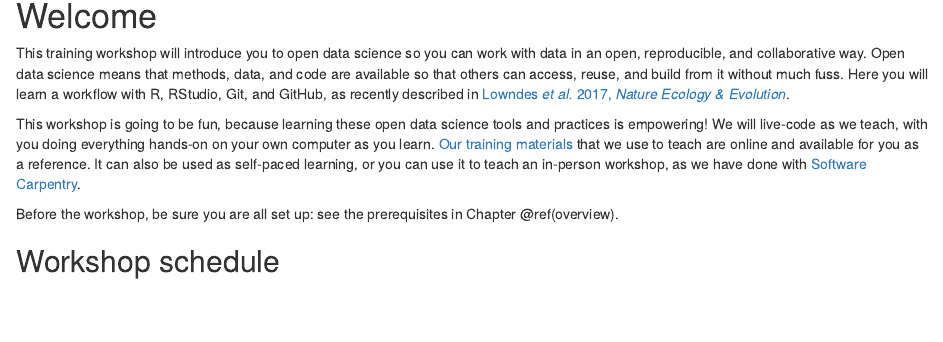
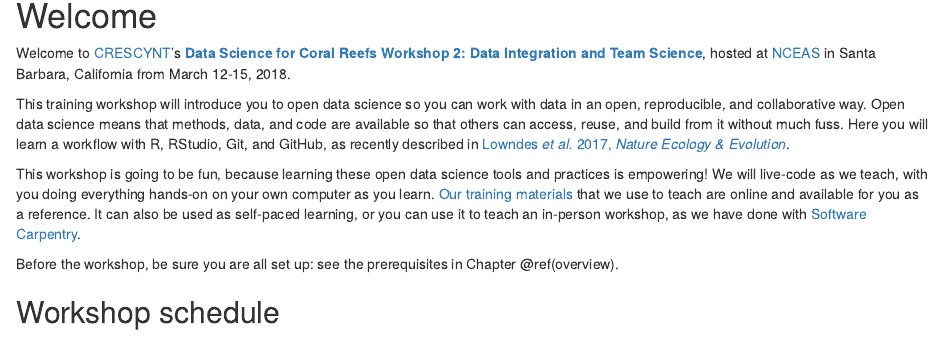
Before and after one commit to NCEAS/crescynt-training, an R Markdown document (data-integration.Rmd): the page in a window 1100 px wide, from 330 px down. The pictures show the output file data-integration.html that the author committed with the source, opened offline.

Commit message:
add crescynt+nceas info

```diff
--- a/data-integration.Rmd
+++ b/data-integration.Rmd
@@ -12,6 +12,8 @@
 <br>
 
 # Welcome
+
+Welcome to [CRESCYNT](https://www.earthcube.org/group/crescynt-coral-reef-science-cyberinfrastructure-network)'s [**Data Science for Coral Reefs Workshop 2: Data Integration and Team Science**](http://crescyntblog.org/2017/12/22/crescynt-workshop-2-data-integration-and-team-science), hosted at [NCEAS](https://nceas.ucsb.edu/) in Santa Barbara, California from March 12-15, 2018.
 
 This training workshop will introduce you to open data science so you can work with data in an open, reproducible, and collaborative way. Open data science means that methods, data, and code are available so that others can access, reuse, and build from it without much fuss. Here you will learn a workflow with R, RStudio, Git, and GitHub, as recently described in [Lowndes *et al.* 2017, *Nature Ecology & Evolution*](https://www.nature.com/articles/s41559-017-0160).
 
```
Also changed, not shown: data-integration.html.
